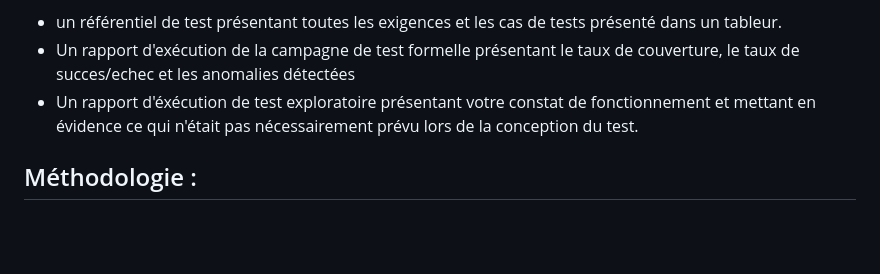
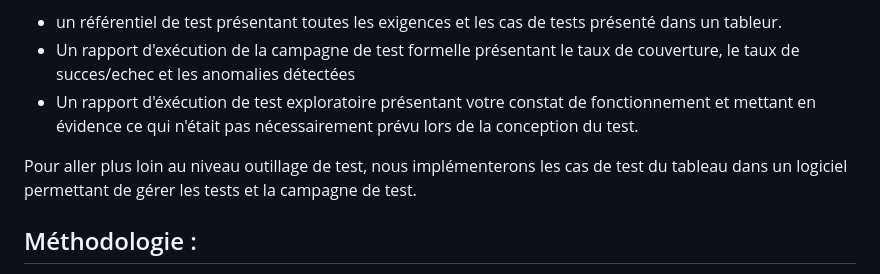
Before and after one commit to labarretony/rhtest, a Markdown page: TP-ReferentielExigence/Readme.md, the part around the change printed below. GitHub-like rendering; blank space fills up the shorter version.

Commit message:
Update Referentiel de test

```diff
--- a/TP-ReferentielExigence/Readme.md
+++ b/TP-ReferentielExigence/Readme.md
@@ -7,6 +7,8 @@ Le livrable de ce TP est :
 - un référentiel de test présentant toutes les exigences et les cas de tests présenté dans un tableur.
 - Un rapport d'exécution de la campagne de test formelle présentant le taux de couverture, le taux de succes/echec et les anomalies détectées
 - Un rapport d'éxécution de test exploratoire présentant votre constat de fonctionnement et mettant en évidence ce qui n'était pas nécessairement prévu lors de la conception du test.
+
+Pour aller plus loin au niveau outillage de test, nous implémenterons les cas de test du tableau dans un logiciel permettant de gérer les tests et la campagne de test.
 
 ## Méthodologie :
 
```
Also changed, not shown: other parts of TP-ReferentielExigence/Readme.md (+0 -1 lines).
